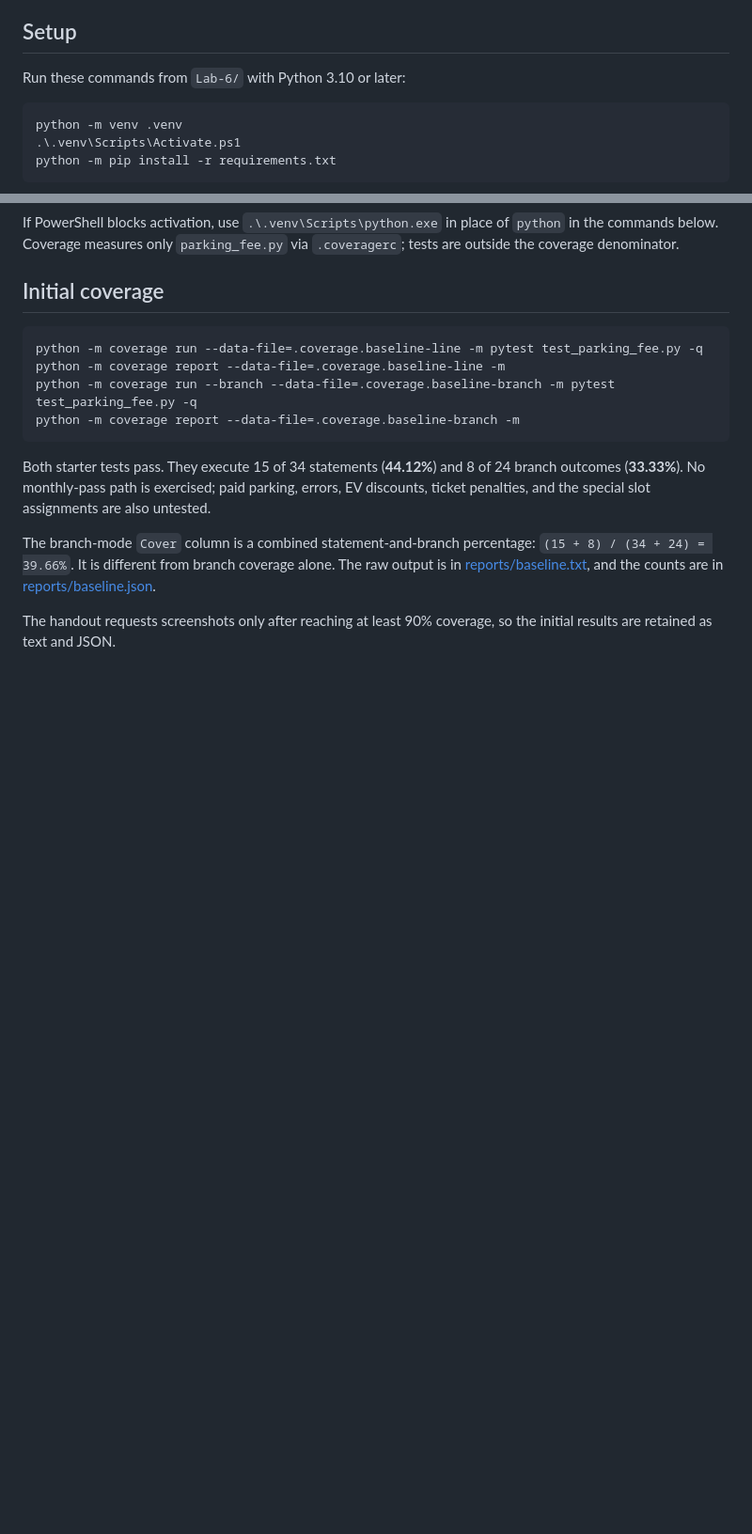
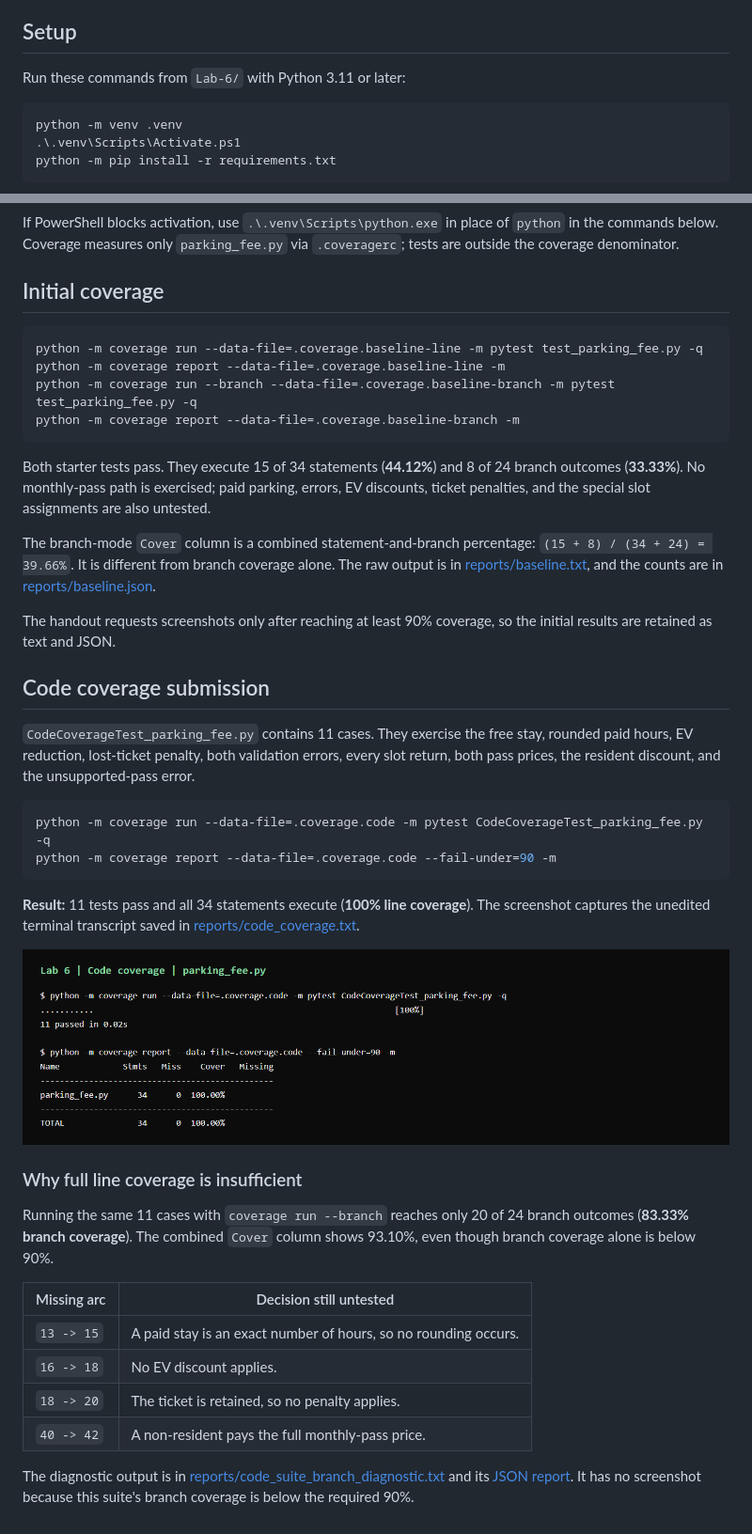
Before and after one commit to DevaOnL/SELABS, a Markdown page: Lab-6/README.md, 2 parts joined by grey strips. Shown at 94% size. Drawn GitHub-style; pictures changed too: Lab-6/screenshots/code_coverage.png (added); blank space fills up the shorter version.

Commit message:
Add full statement-coverage tests and terminal evidence

````diff
--- a/Lab-6/README.md
+++ b/Lab-6/README.md
@@ -12,7 +12,7 @@ fees, chooses a parking floor, and prices monthly passes.
 
 ## Setup
 
-Run these commands from `Lab-6/` with Python 3.10 or later:
+Run these commands from `Lab-6/` with Python 3.11 or later:
 
 ```powershell
 python -m venv .venv
@@ -45,3 +45,39 @@ counts are in [reports/baseline.json](reports/baseline.json).
 
 The handout requests screenshots only after reaching at least 90% coverage,
 so the initial results are retained as text and JSON.
+
+## Code coverage submission
+
+`CodeCoverageTest_parking_fee.py` contains 11 cases. They exercise the free
+stay, rounded paid hours, EV reduction, lost-ticket penalty, both validation
+errors, every slot return, both pass prices, the resident discount, and the
+unsupported-pass error.
+
+```powershell
+python -m coverage run --data-file=.coverage.code -m pytest CodeCoverageTest_parking_fee.py -q
+python -m coverage report --data-file=.coverage.code --fail-under=90 -m
+```
+
+**Result:** 11 tests pass and all 34 statements execute (**100% line coverage**).
+The screenshot captures the unedited terminal transcript saved in
+[reports/code_coverage.txt](reports/code_coverage.txt).
+
+![Code coverage terminal output](screenshots/code_coverage.png)
+
+### Why full line coverage is insufficient
+
+Running the same 11 cases with `coverage run --branch` reaches only 20 of
+24 branch outcomes (**83.33% branch coverage**). The combined `Cover` column
+shows 93.10%, even though branch coverage alone is below 90%.
+
+| Missing arc | Decision still untested |
+| --- | --- |
+| `13 -> 15` | A paid stay is an exact number of hours, so no rounding occurs. |
+| `16 -> 18` | No EV discount applies. |
+| `18 -> 20` | The ticket is retained, so no penalty applies. |
+| `40 -> 42` | A non-resident pays the full monthly-pass price. |
+
+The diagnostic output is in
+[reports/code_suite_branch_diagnostic.txt](reports/code_suite_branch_diagnostic.txt)
+and its [JSON report](reports/code_suite_branch_diagnostic.json). It has no
+screenshot because this suite's branch coverage is below the required 90%.
````
Also changed, not shown: 4 other files.
